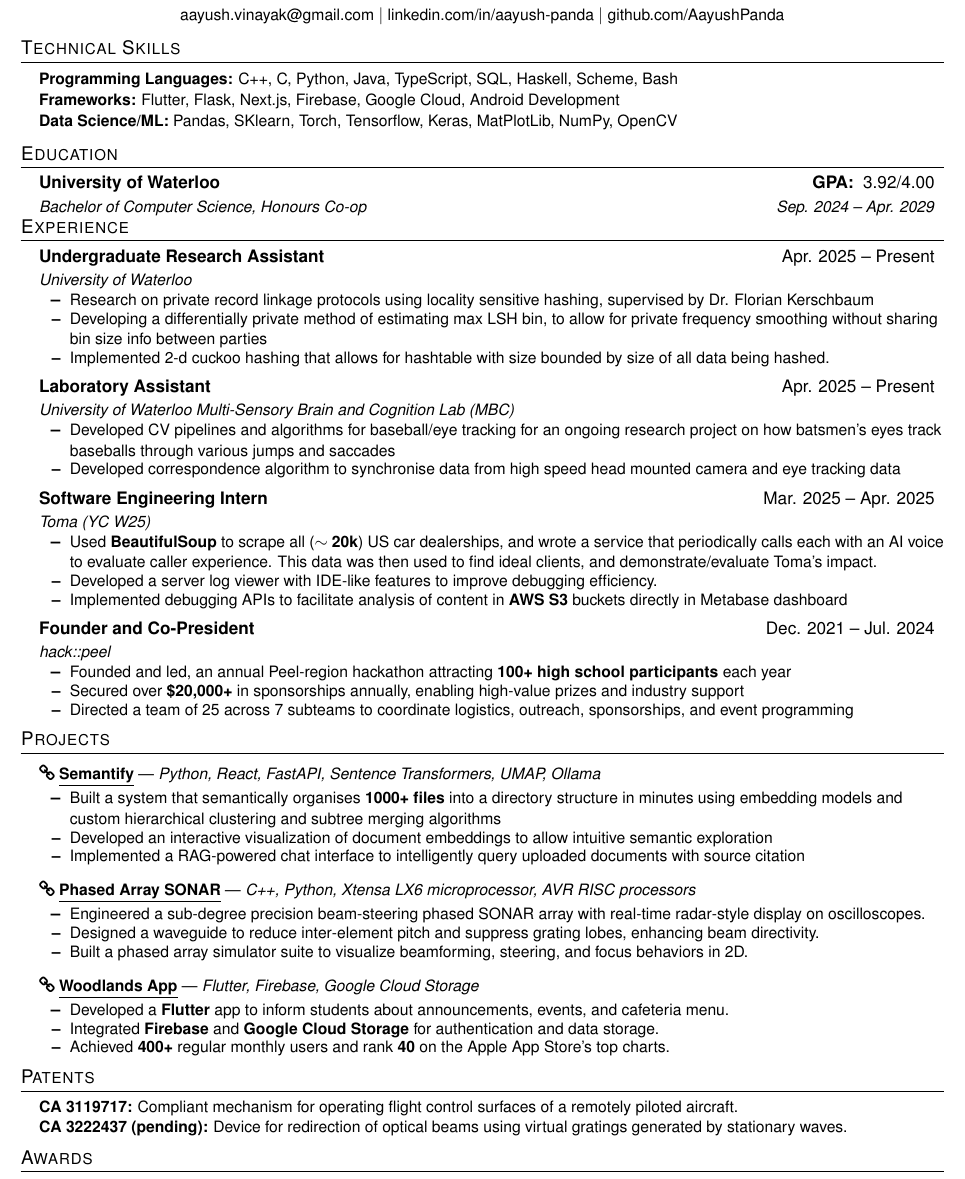
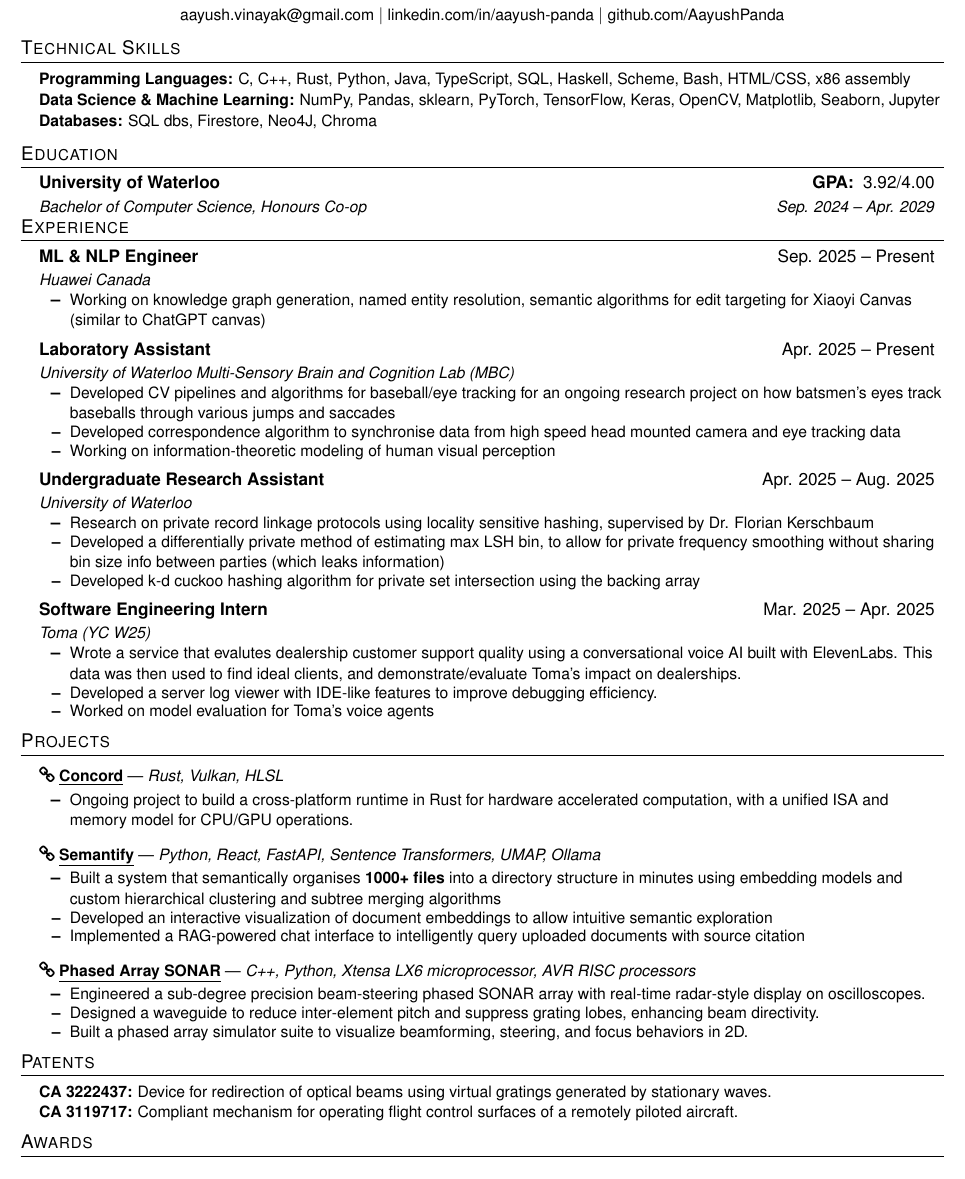
Before and after one commit to AayushPanda/aayushpanda.github.io, a LaTeX CV (resume_aayush_panda.tex): part of the page, cut so that both start at the same text. Compiled offline with pdfLaTeX.

Commit message:
update resume

```diff
--- a/resume_aayush_panda.tex
+++ b/resume_aayush_panda.tex
@@ -74,9 +74,11 @@
 
 \section{Technical Skills}
 \skillListStart
-    \skillItem{\textbf{Programming Languages:} C++, C, Python, Java, TypeScript, SQL, Haskell, Scheme, Bash}
-    \skillItem{\textbf{Frameworks:} Flutter, Flask, Next.js, Firebase, Google Cloud, Android Development}
-    \skillItem{\textbf{Data Science/ML:} Pandas, SKlearn, Torch, Tensorflow, Keras, MatPlotLib, NumPy, OpenCV}
+    \skillItem{\textbf{Programming Languages:} C, C++, Rust, Python, Java, TypeScript, SQL, Haskell, Scheme, Bash, HTML/CSS, x86 assembly}
+%     \skillItem{\textbf{Web \& Mobile Development:} Next.js, React, Flutter, Android Development, Node.js, Express, Firebase}
+%     \skillItem{\textbf{Cloud \& DevOps:} Google Cloud Platform (GCP), Docker, Git, GitHub Actions, Linux/Unix Environments}
+    \skillItem{\textbf{Data Science \& Machine Learning:} NumPy, Pandas, sklearn, PyTorch, TensorFlow, Keras, OpenCV, Matplotlib, Seaborn, Jupyter}
+    \skillItem{\textbf{Databases:} SQL dbs, Firestore, Neo4J, Chroma}
 \skillListEnd
 
 \section{Education}
@@ -84,47 +86,45 @@
     \resumeSubheading{University of Waterloo}{\textbf{GPA: } 3.92/4.00}{Bachelor of Computer Science, Honours Co-op}{Sep. 2024 -- Apr. 2029}
 %     \resumeItem{Relevant Coursework: Functional Programming, Algo Design and Data Abstraction, Data Structures and Data Management (All advanced)}
 \resumeSubHeadingListEnd
-
 \section{Experience}
 \resumeSubHeadingListStart
-%     \resumeSubheading{Research Assistant}{Apr. 2025 -- Present}{Multi-Sensory Brain and Cognition (MBC) lab @ UWaterloo}{}
-%     \resumeItemListStart
-%         \resumeItem{Working on research on eye movement in batters with relation to incident baseballs}
-%         \resumeItem{Developed CV pipeline that takes in eye tracking data and helmet-mounted video recordings, and produces data about how the eye tracks baseball through saccades and jumps.}
-%     \resumeItemListEnd
 
-    \resumeSubheading{Undergraduate Research Assistant}{Apr. 2025 -- Present}{University of Waterloo}{}
+    \resumeSubheading{ML \& NLP Engineer}{Sep. 2025 -- Present}{Huawei Canada}{}
     \resumeItemListStart
-        \resumeItem{Research on private record linkage protocols using locality sensitive hashing, supervised by Dr. Florian Kerschbaum}
-        \resumeItem{Developing a differentially private method of estimating max LSH bin, to allow for private frequency smoothing without sharing bin size info between parties}
-        \resumeItem{Implemented 2-d cuckoo hashing that allows for hashtable with size bounded by size of all data being hashed.}
+        \resumeItem{Working on knowledge graph generation, named entity resolution, semantic algorithms for edit targeting for Xiaoyi Canvas (similar to ChatGPT canvas)}
     \resumeItemListEnd
 
     \resumeSubheading{Laboratory Assistant}{Apr. 2025 -- Present}{University of Waterloo Multi-Sensory Brain and Cognition Lab (MBC)}{}
     \resumeItemListStart
         \resumeItem{Developed CV pipelines and algorithms for baseball/eye tracking for an ongoing research project on how batsmen's eyes track baseballs through various jumps and saccades}
         \resumeItem{Developed correspondence algorithm to synchronise data from high speed head mounted camera and eye tracking data}
+        \resumeItem{Working on information-theoretic modeling of human visual perception}
+    \resumeItemListEnd
+
+    \resumeSubheading{Undergraduate Research Assistant}{Apr. 2025 -- Aug. 2025}{University of Waterloo}{}
+    \resumeItemListStart
+        \resumeItem{Research on private record linkage protocols using locality sensitive hashing, supervised by Dr. Florian Kerschbaum}
+        \resumeItem{Developed a differentially private method of estimating max LSH bin, to allow for private frequency smoothing without sharing bin size info between parties (which leaks information)}
+        \resumeItem{Developed k-d cuckoo hashing algorithm for private set intersection using the backing array}
     \resumeItemListEnd
 
     \resumeSubheading{Software Engineering Intern}{Mar. 2025 -- Apr. 2025}{Toma (YC W25)}{}
     \resumeItemListStart
-        \resumeItem{Used \textbf{BeautifulSoup} to scrape all ($\sim$ \textbf{20k}) US car dealerships, and wrote a service that periodically calls each with an AI voice to evaluate caller experience. This data was then used to find ideal clients, and demonstrate/evaluate Toma's impact.}
+        \resumeItem{Wrote a service that evalutes dealership customer support quality using a conversational voice AI built with ElevenLabs. This data was then used to find ideal clients, and demonstrate/evaluate Toma's impact on dealerships.}
         \resumeItem{Developed a server log viewer with IDE-like features to improve debugging efficiency.}
-        \resumeItem{Implemented debugging APIs to facilitate analysis of content in \textbf{AWS S3} buckets}directly in Metabase dashboard
+        \resumeItem{Worked on model evaluation for Toma's voice agents}
     \resumeItemListEnd
-
-   \resumeSubheading{Founder and Co-President}{Dec. 2021 -- Jul. 2024}{hack::peel}{}
-    \resumeItemListStart
-    \resumeItem{Founded and led, an annual Peel-region hackathon attracting \textbf{100+ high school participants} each year}
-    \resumeItem{Secured over \textbf{\$20,000+} in sponsorships annually, enabling high-value prizes and industry support}
-    \resumeItem{Directed a team of 25 across 7 subteams to coordinate logistics, outreach, sponsorships, and event programming}
-    \resumeItemListEnd
-
 
 \resumeSubHeadingListEnd
 
+
 \section{Projects}
 \resumeSubHeadingListStart
+
+    \resumeProjectHeading{Concord}{Rust, Vulkan, HLSL}{}
+    \resumeItemListStart
+        \resumeItem{Ongoing project to build a cross-platform runtime in Rust for hardware accelerated computation, with a unified ISA and memory model for CPU/GPU operations.}
+    \resumeItemListEnd
 
     \resumeProjectHeading{Semantify}{Python, React, FastAPI, Sentence Transformers, UMAP, Ollama}{https://github.com/AayushPanda/semantify}
     \resumeItemListStart
@@ -140,18 +140,19 @@
         \resumeItem{Built a phased array simulator suite to visualize beamforming, steering, and focus behaviors in 2D.}
     \resumeItemListEnd
 
-    \resumeProjectHeading{Woodlands App}{Flutter, Firebase, Google Cloud Storage}{https://github.com/Woodlands-App-Team/WAPP}
-    \resumeItemListStart
-        \resumeItem{Developed a \textbf{Flutter} app to inform students about announcements, events, and cafeteria menu.}
-        \resumeItem{Integrated \textbf{Firebase} and \textbf{Google Cloud Storage} for authentication and data storage.}
-        \resumeItem{Achieved \textbf{400+} regular monthly users and rank \textbf{40} on the Apple App Store's top charts.}
-    \resumeItemListEnd
+%     \resumeProjectHeading{Woodlands App}{Flutter, Firebase, Google Cloud Storage}{https://github.com/Woodlands-App-Team/WAPP}
+%     \resumeItemListStart
+%         \resumeItem{Developed a \textbf{Flutter} app to inform students about announcements, events, and cafeteria menu.}
+%         \resumeItem{Integrated \textbf{Firebase} and \textbf{Google Cloud Storage} for authentication and data storage.}
+%         \resumeItem{Achieved \textbf{400+} regular monthly users and rank \textbf{40} on the Apple App Store's top charts.}
+%     \resumeItemListEnd
 \resumeSubHeadingListEnd
 
 \section{Patents}
 \skillListStart
+    \resumeItem{\textbf{CA 3222437:} Device for redirection of optical beams using virtual gratings generated by stationary waves.}
     \resumeItem{\textbf{CA 3119717:} Compliant mechanism for operating flight control surfaces of a remotely piloted aircraft.}
-    \resumeItem{\textbf{CA 3222437 (pending):} Device for redirection of optical beams using virtual gratings generated by stationary waves.}
+
 \skillListEnd
 
 \section{Awards}
```
Also changed, not shown: resume_aayush_panda.pdf, 1 other file.
